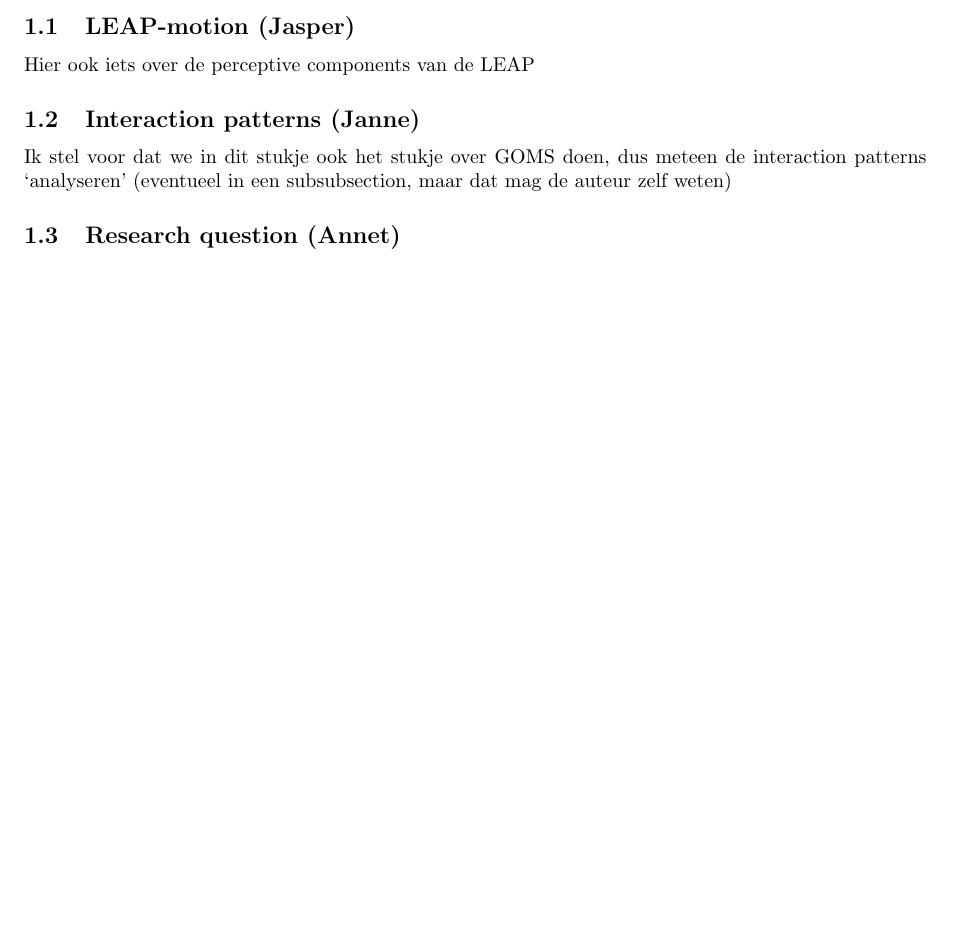
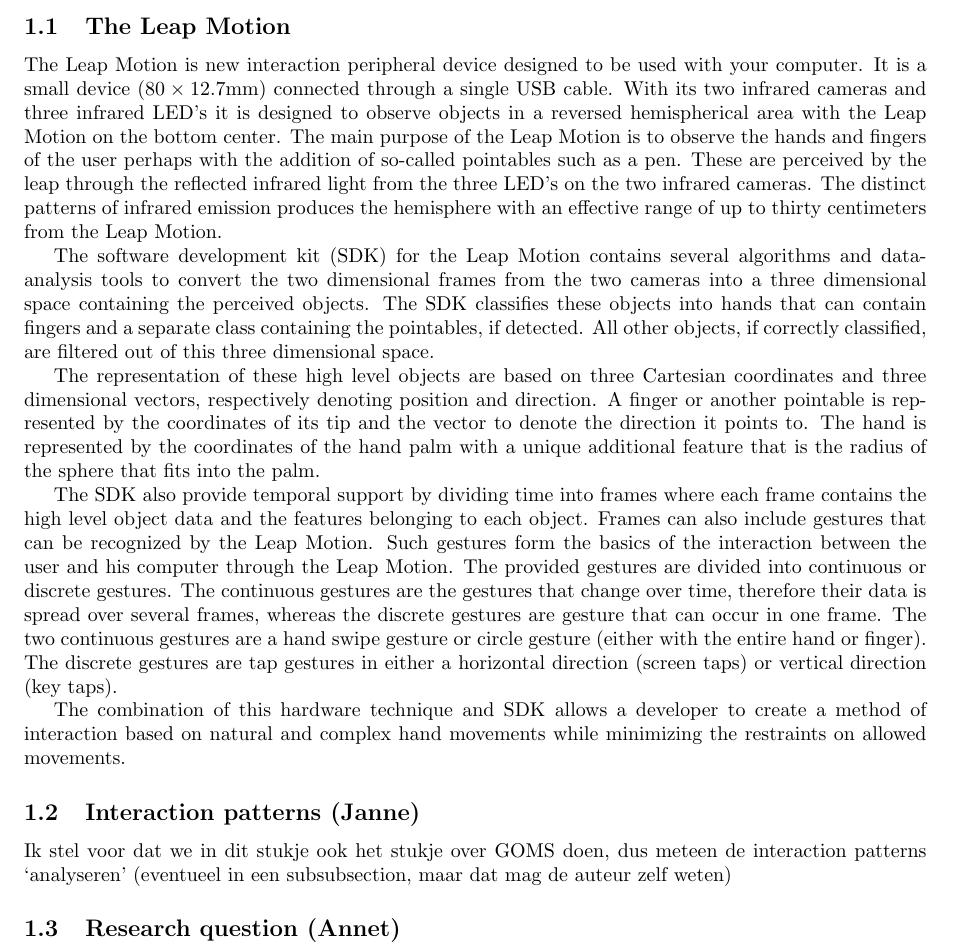
Before and after one commit to jwaa/NoHarp, a LaTeX paper (report/report.tex, which reads report/report/introduction/leap-motion.tex): part of page 4 of 10 before the commit and part of page 4 of 11 after it, cut at the place of the change, the shorter picture padded with empty space. Compiled offline with pdfLaTeX.

Commit message:
Finished Leap Motion introduction part

```diff
--- a/report/report/introduction/leap-motion.tex
+++ b/report/report/introduction/leap-motion.tex
@@ -1,2 +1,48 @@
-\subsection{LEAP-motion (Jasper)}
-Hier ook iets over de perceptive components van de LEAP
+\subsection{The Leap Motion}
+
+The Leap Motion is new interaction peripheral device designed to be
+used with your computer. It is a small device ($80\times12.7$mm)
+connected through a single USB cable. With its two infrared
+cameras and three infrared LED\textquoteright{}s it is designed to
+observe objects in a reversed hemispherical area with the Leap Motion
+on the bottom center. The main purpose of the Leap Motion is to observe
+the hands and fingers of the user perhaps with the addition of so-called
+pointables such as a pen. These are perceived by the leap through
+the reflected infrared light from the three LED\textquoteright{}s
+on the two infrared cameras. The distinct patterns of infrared emission
+produces the hemisphere with an effective range of up to thirty centimeters
+from the Leap Motion.
+
+The software development kit (SDK) for the Leap Motion contains several
+algorithms and data-analysis tools to convert the two dimensional
+frames from the two cameras into a three dimensional space containing
+the perceived objects. The SDK classifies these objects into hands
+that can contain fingers and a separate class containing the pointables,
+if detected. All other objects, if correctly classified, are filtered
+out of this three dimensional space.
+
+The representation of these high level objects are based on three
+Cartesian coordinates and three dimensional vectors, respectively
+denoting position and direction. A finger or another pointable is
+represented by the coordinates of its tip and the vector to denote
+the direction it points to. The hand is represented by the coordinates
+of the hand palm with a unique additional feature that is the radius
+of the sphere that fits into the palm.
+
+The SDK also provide temporal support by dividing time into frames
+where each frame contains the high level object data and the features
+belonging to each object. Frames can also include gestures that can
+be recognized by the Leap Motion. Such gestures form the basics of
+the interaction between the user and his computer through the Leap
+Motion. The provided gestures are divided into continuous or discrete
+gestures. The continuous gestures are the gestures that change over
+time, therefore their data is spread over several frames, whereas
+the discrete gestures are gesture that can occur in one frame. The
+two continuous gestures are a hand swipe gesture or circle gesture
+(either with the entire hand or finger). The discrete gestures are
+tap gestures in either a horizontal direction (screen taps) or vertical
+direction (key taps).
+
+The combination of this hardware technique and SDK allows a developer
+to create a method of interaction based on natural and complex hand
+movements while minimizing the restraints on allowed movements.
```
